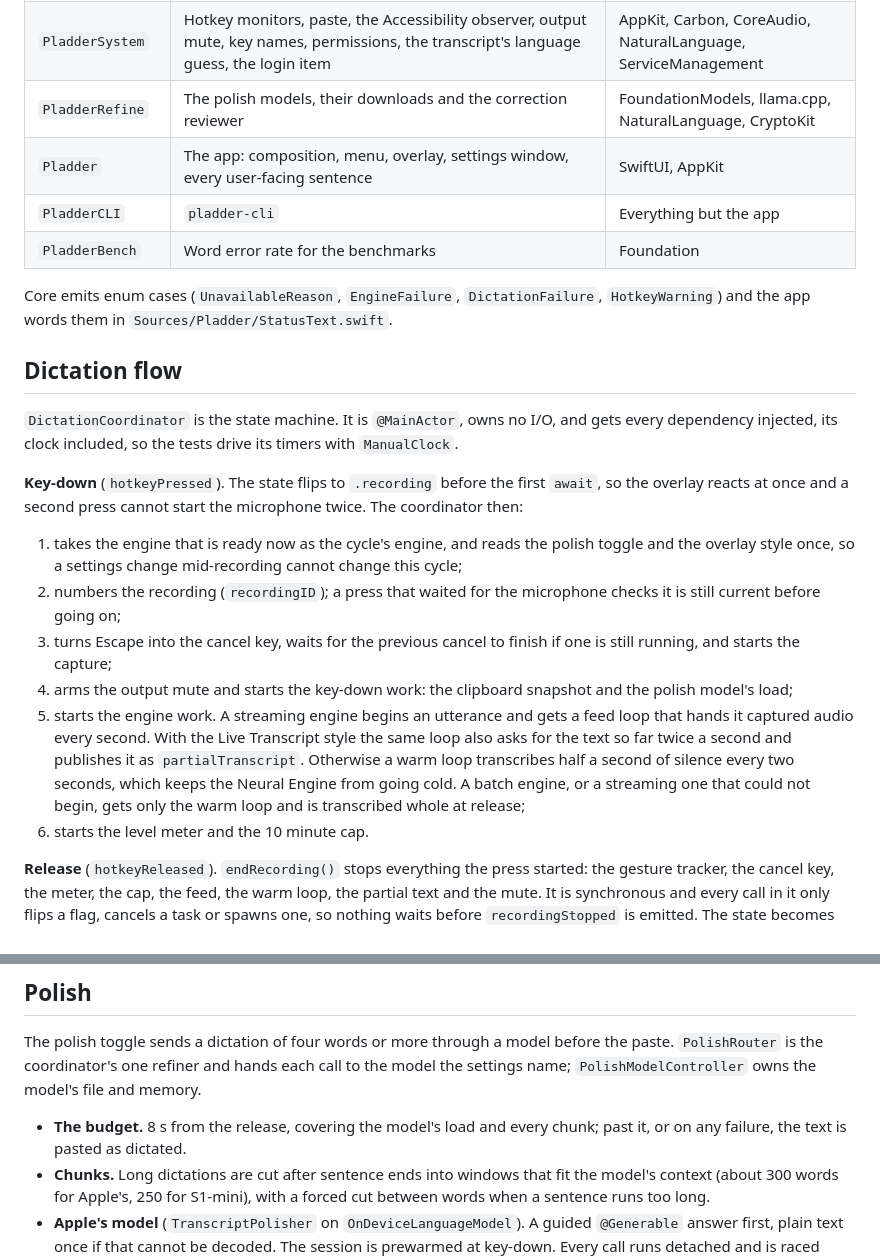
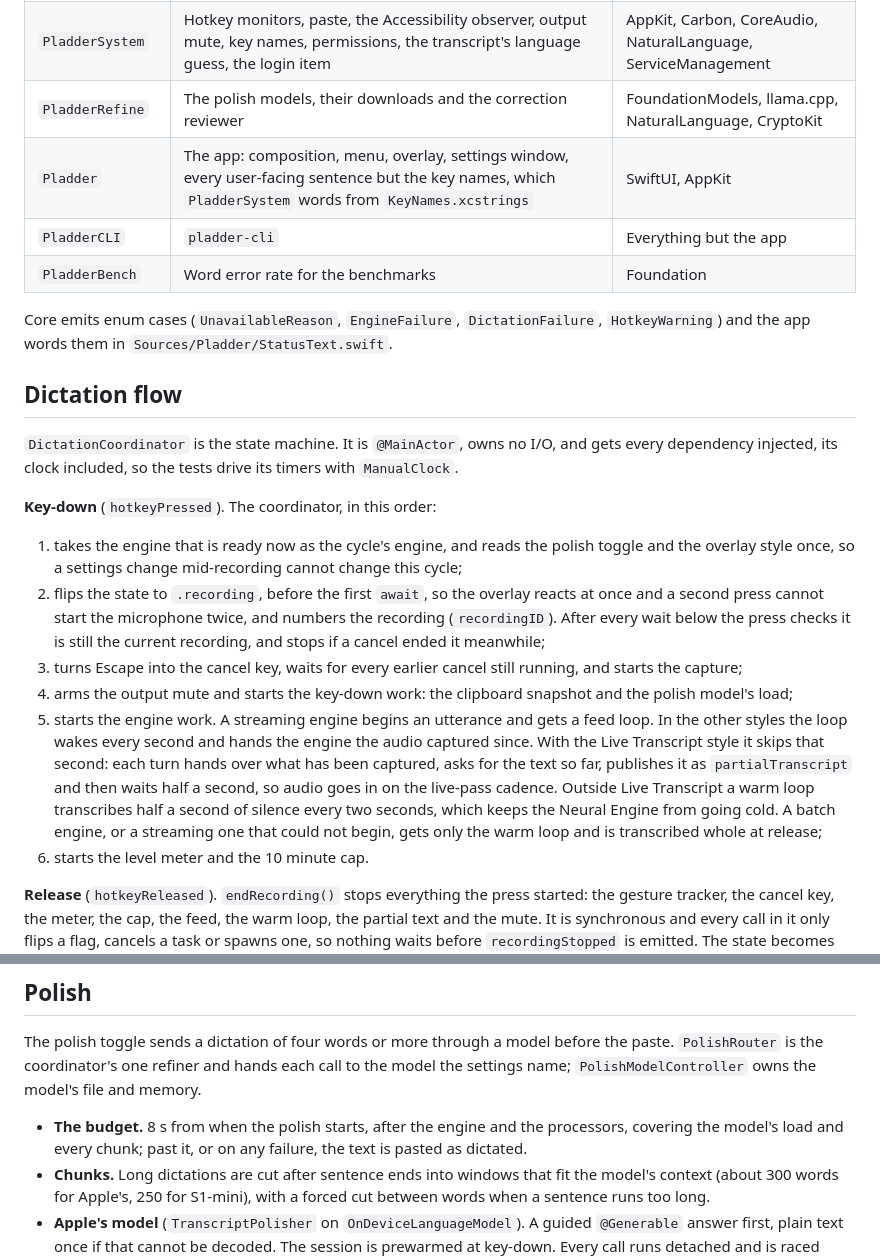
Before and after one commit to dinooo13/pladder, a Markdown page: docs/ARCHITECTURE.md, 2 parts joined by grey strips. GitHub-like rendering.

Commit message:
docs/ARCHITECTURE.md: the key-down order, the live feed's cadence, the polish budget and the key names
The press reads the engine, the polish toggle and the style before the state flips; the Live Transcript loop feeds on the live-pass cadence rather than every second; the 8 s budget starts when the polish does, after the engine and the processors; key names are worded in PladderSystem, not the app.

Co-Authored-By: Claude Fable 5.1 <noreply@anthropic.com>

```diff
--- a/docs/ARCHITECTURE.md
+++ b/docs/ARCHITECTURE.md
@@ -14,7 +14,7 @@ file is the map: what runs where, in what order, and what each part relies on.
 | `PladderEngines` | `FluidAudioIncrementalEngine` and the engine catalog | FluidAudio |
 | `PladderSystem` | Hotkey monitors, paste, the Accessibility observer, output mute, key names, permissions, the transcript's language guess, the login item | AppKit, Carbon, CoreAudio, NaturalLanguage, ServiceManagement |
 | `PladderRefine` | The polish models, their downloads and the correction reviewer | FoundationModels, llama.cpp, NaturalLanguage, CryptoKit |
-| `Pladder` | The app: composition, menu, overlay, settings window, every user-facing sentence | SwiftUI, AppKit |
+| `Pladder` | The app: composition, menu, overlay, settings window, every user-facing sentence but the key names, which `PladderSystem` words from `KeyNames.xcstrings` | SwiftUI, AppKit |
 | `PladderCLI` | `pladder-cli` | Everything but the app |
 | `PladderBench` | Word error rate for the benchmarks | Foundation |
 
@@ -28,27 +28,30 @@ Core emits enum cases (`UnavailableReason`, `EngineFailure`,
 and gets every dependency injected, its clock included, so the tests drive
 its timers with `ManualClock`.
 
-**Key-down** (`hotkeyPressed`). The state flips to `.recording` before the
-first `await`, so the overlay reacts at once and a second press cannot start
-the microphone twice. The coordinator then:
+**Key-down** (`hotkeyPressed`). The coordinator, in this order:
 
 1. takes the engine that is ready now as the cycle's engine, and reads the
    polish toggle and the overlay style once, so a settings change
    mid-recording cannot change this cycle;
-2. numbers the recording (`recordingID`); a press that waited for the
-   microphone checks it is still current before going on;
-3. turns Escape into the cancel key, waits for the previous cancel to finish
-   if one is still running, and starts the capture;
+2. flips the state to `.recording`, before the first `await`, so the overlay
+   reacts at once and a second press cannot start the microphone twice, and
+   numbers the recording (`recordingID`). After every wait below the press
+   checks it is still the current recording, and stops if a cancel ended it
+   meanwhile;
+3. turns Escape into the cancel key, waits for every earlier cancel still
+   running, and starts the capture;
 4. arms the output mute and starts the key-down work: the clipboard snapshot
    and the polish model's load;
 5. starts the engine work. A streaming engine begins an utterance and gets a
-   feed loop that hands it captured audio every second. With the Live
-   Transcript style the same loop also asks for the text so far twice a
-   second and publishes it as `partialTranscript`. Otherwise a warm loop
-   transcribes half a second of silence every two seconds, which keeps the
-   Neural Engine from going cold. A batch engine, or a streaming one that
-   could not begin, gets only the warm loop and is transcribed whole at
-   release;
+   feed loop. In the other styles the loop wakes every second and hands the
+   engine the audio captured since. With the Live Transcript style it skips
+   that second: each turn hands over what has been captured, asks for the
+   text so far, publishes it as `partialTranscript` and then waits half a
+   second, so audio goes in on the live-pass cadence. Outside Live
+   Transcript a warm loop transcribes half a second of silence every two
+   seconds, which keeps the Neural Engine from going cold. A batch engine,
+   or a streaming one that could not begin, gets only the warm loop and is
+   transcribed whole at release;
 6. starts the level meter and the 10 minute cap.
 
 **Release** (`hotkeyReleased`). `endRecording()` stops everything the press
@@ -301,8 +304,9 @@ before the paste. `PolishRouter` is the coordinator's one refiner and hands
 each call to the model the settings name; `PolishModelController` owns the
 model's file and memory.
 
-- **The budget.** 8 s from the release, covering the model's load and every
-  chunk; past it, or on any failure, the text is pasted as dictated.
+- **The budget.** 8 s from when the polish starts, after the engine and the
+  processors, covering the model's load and every chunk; past it, or on any
+  failure, the text is pasted as dictated.
 - **Chunks.** Long dictations are cut after sentence ends into windows that
   fit the model's context (about 300 words for Apple's, 250 for S1-mini),
   with a forced cut between words when a sentence runs too long.
```
